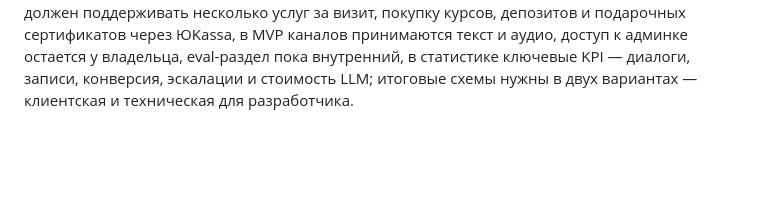
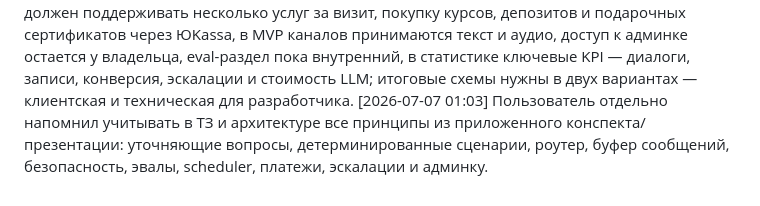
Before and after one commit to vlad495-commits/moroz-i-solntse-bot, a Markdown page: changelog.md, the part around the change. Drawn GitHub-style; blank space fills up the shorter version.

Commit message:
docs: закреплен учет архитектурного конспекта

```diff
--- a/changelog.md
+++ b/changelog.md
@@ -74,3 +74,4 @@
 [2026-07-07 00:43] Получены ответы пользователя на первую партию архитектурных вопросов: в целевой схеме оставлены 4 канала, запланирована интеграция с YCLIENTS для слотов/записей/переносов/отмен, выбран буфер сообщений 5 секунд, цены и услуги должны редактироваться через админку, follow-up и реактивация нужны, эскалация первично через отдельный Telegram-бот, безопасность и маскирование ПД проектируются по законодательству.
 [2026-07-07 00:51] Получены ответы пользователя на вторую партию архитектурных вопросов: целевая схема работает с одной точкой, запись должна поддерживать разные порядки диалога и предлагать 2-3 ближайших слота, перед созданием записи нужен экран подтверждения, fallback при сбое YCLIENTS — ссылка онлайн-записи и эскалация администратору, модуль ЮKassa включается в визуальную архитектуру, напоминания/follow-up/реактивация остаются в схеме как целевые блоки с открытыми настройками, админка должна быть полноценным клиентским центром управления.
 [2026-07-07 01:00] Получены ответы пользователя на третью партию архитектурных вопросов: YCLIENTS принимается главным источником слотов, локальная БД нужна для истории/кэша/аудита, бот должен поддерживать несколько услуг за визит, покупку курсов, депозитов и подарочных сертификатов через ЮKassa, в MVP каналов принимаются текст и аудио, доступ к админке остается у владельца, eval-раздел пока внутренний, в статистике ключевые KPI — диалоги, записи, конверсия, эскалации и стоимость LLM; итоговые схемы нужны в двух вариантах — клиентская и техническая для разработчика.
+[2026-07-07 01:03] Пользователь отдельно напомнил учитывать в ТЗ и архитектуре все принципы из приложенного конспекта/презентации: уточняющие вопросы, детерминированные сценарии, роутер, буфер сообщений, безопасность, эвалы, scheduler, платежи, эскалации и админку.
```
